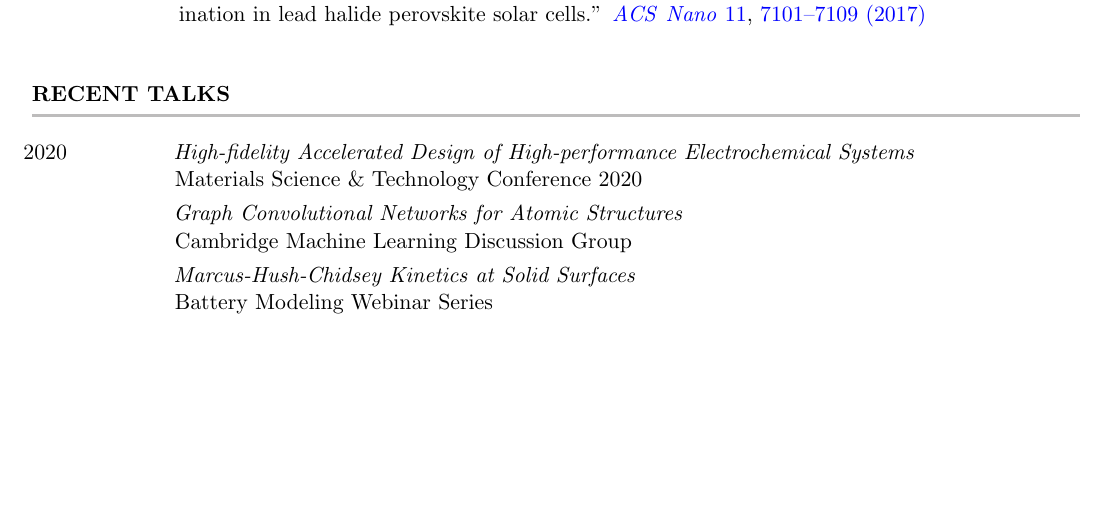
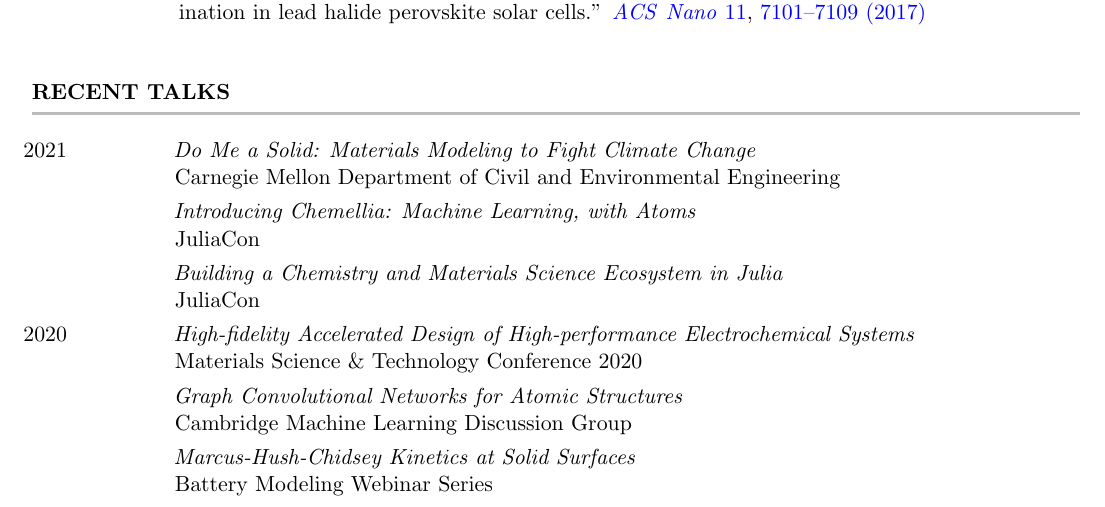
Before and after one commit to rkurchin/Kurchin_CV, a LaTeX CV (Kurchin_CV_2pager.tex, which reads inputs_2pager/talks.tex): part of page 2 of 2 before the commit and part of page 2 of 3 after it, cut so that both start at the same text, the shorter picture padded with empty space. Compiled offline with pdfLaTeX.

Commit message:
update 2pager
Signed-off-by: Rachel Kurchin <rkurchin@cmu.edu>

```diff
--- a/inputs_2pager/talks.tex
+++ b/inputs_2pager/talks.tex
@@ -1,3 +1,6 @@
+\cvItem{\hspace{-1.5mm}2021}{}{\hspace{-1.5mm}Do Me a Solid: Materials Modeling to Fight Climate Change}{Carnegie Mellon Department of Civil and Environmental Engineering}
+\cvItem{}{}{\hspace{-1.5mm}Introducing Chemellia: Machine Learning, with Atoms}{JuliaCon}
+\cvItem{}{}{\hspace{-1.5mm}Building a Chemistry and Materials Science Ecosystem in Julia}{JuliaCon}
 \cvItem{\hspace{-1.5mm}2020}{}{\hspace{-1.5mm}High-fidelity Accelerated Design of High-performance Electrochemical Systems}{Materials Science \& Technology Conference 2020}
 \cvItem{}{}{\hspace{-1.5mm}Graph Convolutional Networks for Atomic Structures}{Cambridge Machine Learning Discussion Group}
 \cvItem{}{}{\hspace{-1.5mm}Marcus-Hush-Chidsey Kinetics at Solid Surfaces}{Battery Modeling Webinar Series}
```
Also changed, not shown: Kurchin_CV_2pager.pdf.
